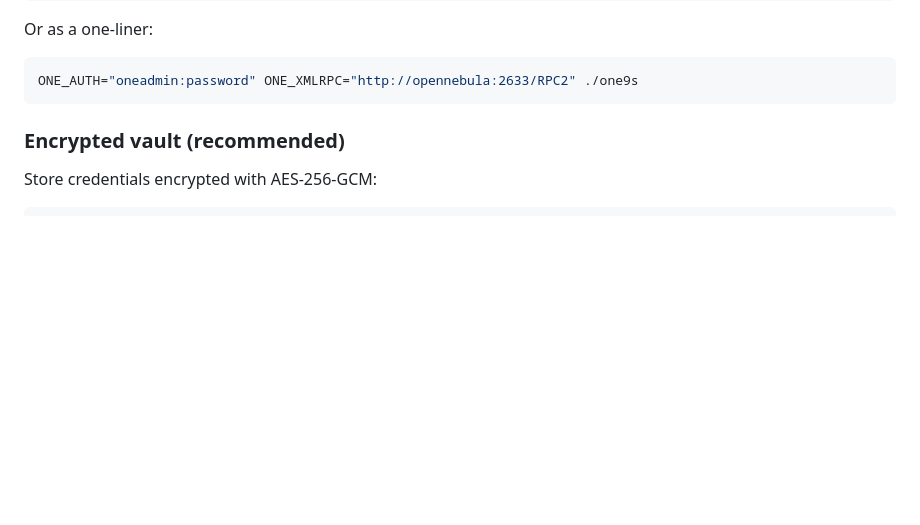
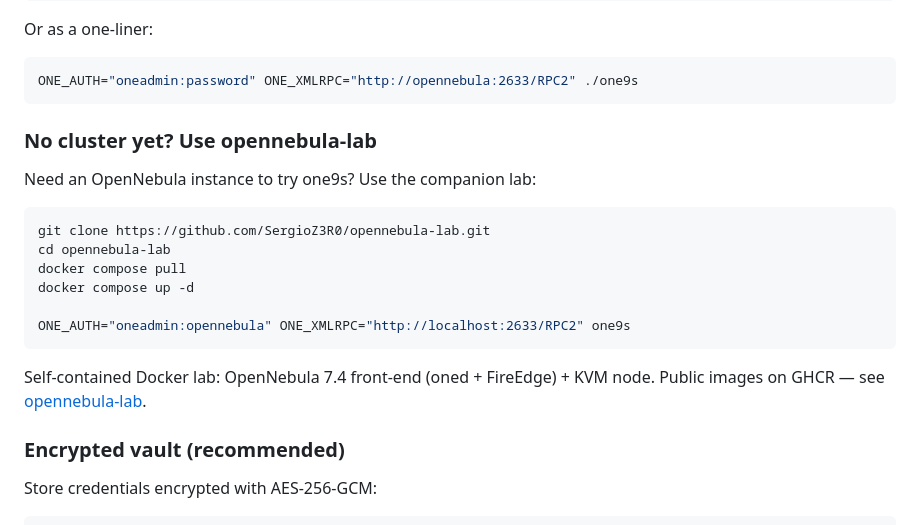
Before and after one commit to SergioZ3R0/one9s, a Markdown page: README.md, the part around the change. GitHub-like rendering; blank space fills up the shorter version.

Commit message:
docs: mention opennebula-lab test lab in README

````diff
--- a/README.md
+++ b/README.md
@@ -58,6 +58,22 @@ Or as a one-liner:
 ```bash
 ONE_AUTH="oneadmin:password" ONE_XMLRPC="http://opennebula:2633/RPC2" ./one9s
 ```
+
+### No cluster yet? Use opennebula-lab
+
+Need an OpenNebula instance to try one9s? Use the companion lab:
+
+```bash
+git clone https://github.com/SergioZ3R0/opennebula-lab.git
+cd opennebula-lab
+docker compose pull
+docker compose up -d
+
+ONE_AUTH="oneadmin:opennebula" ONE_XMLRPC="http://localhost:2633/RPC2" one9s
+```
+
+Self-contained Docker lab: OpenNebula 7.4 front-end (oned + FireEdge) + KVM node.
+Public images on GHCR — see [opennebula-lab](https://github.com/SergioZ3R0/opennebula-lab).
 
 ### Encrypted vault (recommended)
 
````
